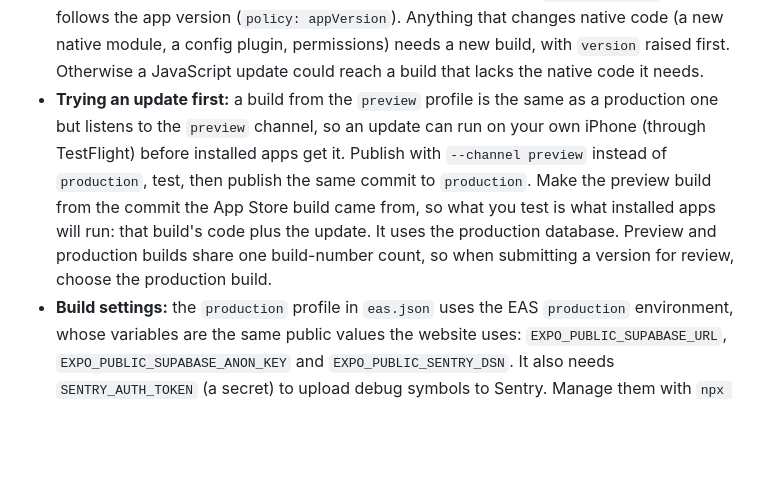
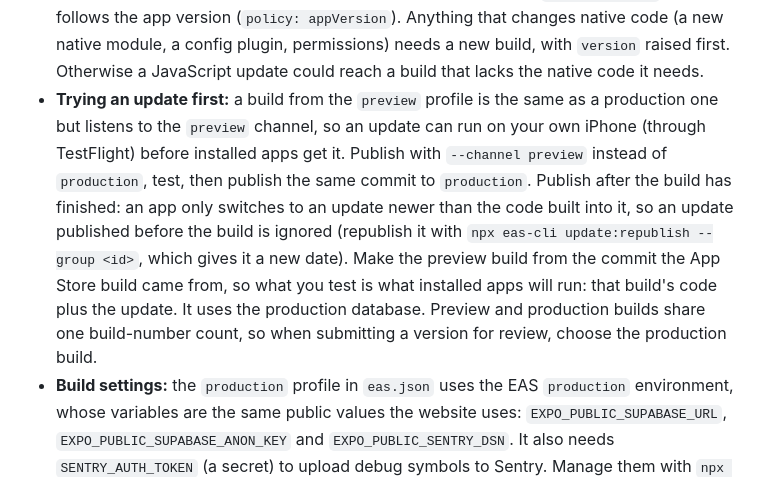
Before and after one commit to antmelon/BruLogger, a Markdown page: README.md, the part around the change. Drawn GitHub-style; blank space fills up the shorter version.

Commit message:
README: publish a test update after the build, not before
Co-Authored-By: Claude Opus 5.5 <noreply@anthropic.com>

```diff
--- a/README.md
+++ b/README.md
@@ -471,7 +471,7 @@ npx eas-cli build --platform ios --profile preview --auto-submit   # TestFlight
 - **Uploading:** `eas build --auto-submit` builds and uploads in one go. If the upload step fails (it has failed once for no lasting reason), the build is still fine: `npx eas-cli submit --platform ios --latest` uploads it again.
 - **Versions:** `version` in `app.json` is the version people see (1.0.0), and `store.config.json`'s `apple.version` repeats it for App Store Connect (a test checks they match). EAS keeps the build number and increments it on every production build (`appVersionSource: remote`, `autoIncrement`).
 - **Over-the-air updates** (`expo-updates`): installed apps check for an update on launch and apply it on the next start. `eas update` bundles the app on your machine, so `--environment production` is required: without it, the bundle gets `.env.local`'s values, which point at the dev Supabase project. Updates only reach builds with the same `runtimeVersion`, which follows the app version (`policy: appVersion`). Anything that changes native code (a new native module, a config plugin, permissions) needs a new build, with `version` raised first. Otherwise a JavaScript update could reach a build that lacks the native code it needs.
-- **Trying an update first:** a build from the `preview` profile is the same as a production one but listens to the `preview` channel, so an update can run on your own iPhone (through TestFlight) before installed apps get it. Publish with `--channel preview` instead of `production`, test, then publish the same commit to `production`. Make the preview build from the commit the App Store build came from, so what you test is what installed apps will run: that build's code plus the update. It uses the production database. Preview and production builds share one build-number count, so when submitting a version for review, choose the production build.
+- **Trying an update first:** a build from the `preview` profile is the same as a production one but listens to the `preview` channel, so an update can run on your own iPhone (through TestFlight) before installed apps get it. Publish with `--channel preview` instead of `production`, test, then publish the same commit to `production`. Publish after the build has finished: an app only switches to an update newer than the code built into it, so an update published before the build is ignored (republish it with `npx eas-cli update:republish --group <id>`, which gives it a new date). Make the preview build from the commit the App Store build came from, so what you test is what installed apps will run: that build's code plus the update. It uses the production database. Preview and production builds share one build-number count, so when submitting a version for review, choose the production build.
 - **Build settings:** the `production` profile in `eas.json` uses the EAS `production` environment, whose variables are the same public values the website uses: `EXPO_PUBLIC_SUPABASE_URL`, `EXPO_PUBLIC_SUPABASE_ANON_KEY` and `EXPO_PUBLIC_SENTRY_DSN`. It also needs `SENTRY_AUTH_TOKEN` (a secret) to upload debug symbols to Sentry. Manage them with `npx eas-cli env:list` and `env:create`, or on expo.dev.
 - **iOS settings in `app.json`:** camera and photo library permission messages (no microphone), Sign in with Apple (`usesAppleSignIn`), and `usesNonExemptEncryption: false`. The app only uses standard HTTPS encryption, which spares answering the export compliance question on every upload.
 
```
